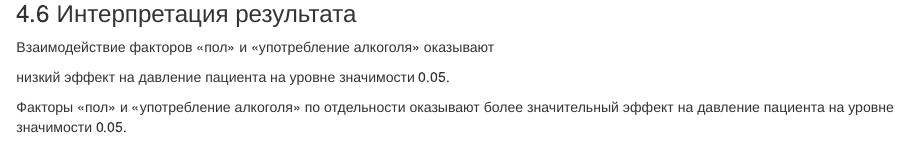
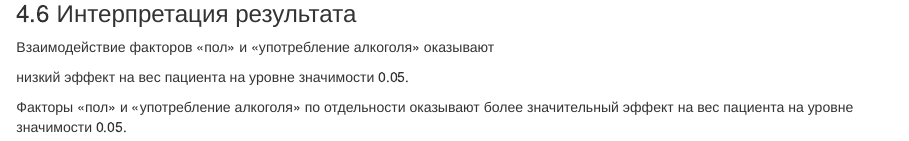
Before and after one commit to vfeldchun/R_data_analysis, an R Markdown document (Course_Project.Rmd): the page in a window 1100 px wide, from 13350 px down. Rendered offline with R 4.5, knitr and Pandoc, with nearby package versions; some code elsewhere in the file could not run offline.

Commit message:
Update Course_Project.Rmd

```diff
--- a/Course_Project.Rmd
+++ b/Course_Project.Rmd
@@ -481,6 +481,6 @@ summary(aov(w.united ~ gender.new*alco.new, data=dsc.balanced))
 
 Взаимодействие факторов «пол» и «употребление алкоголя» оказывают
 
-низкий эффект на давление пациента на уровне значимости 0.05.
+низкий эффект на вес пациента на уровне значимости 0.05.
 
-Факторы «пол» и «употребление алкоголя» по отдельности оказывают более значительный эффект на давление пациента на уровне значимости 0.05.
+Факторы «пол» и «употребление алкоголя» по отдельности оказывают более значительный эффект на вес пациента на уровне значимости 0.05.
```
